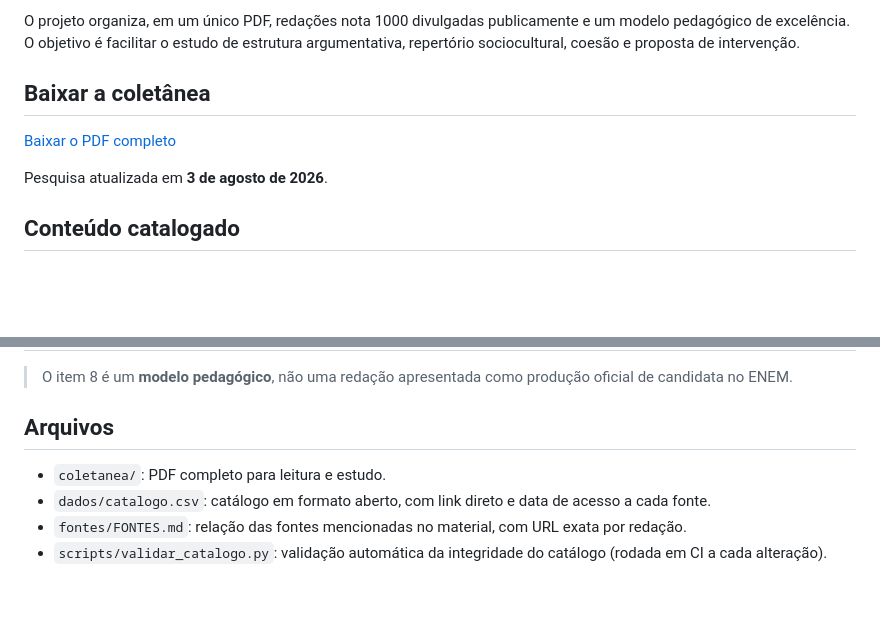
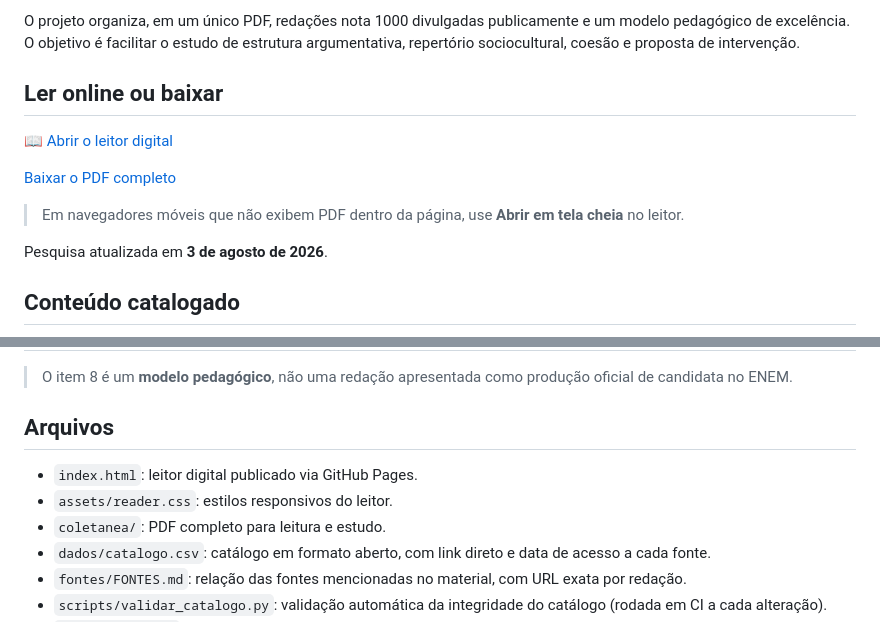
Before and after one commit to Heazts/redacoes-nota-1000-enem-2025, a Markdown page: README.md, 2 parts joined by grey strips. Drawn GitHub-style; blank space fills up the shorter version.

Commit message:
docs: adiciona acesso ao leitor digital

```diff
--- a/README.md
+++ b/README.md
@@ -6,9 +6,13 @@ Coletânea educacional de redações relacionadas ao tema oficial do ENEM 2025:
 
 O projeto organiza, em um único PDF, redações nota 1000 divulgadas publicamente e um modelo pedagógico de excelência. O objetivo é facilitar o estudo de estrutura argumentativa, repertório sociocultural, coesão e proposta de intervenção.
 
-## Baixar a coletânea
+## Ler online ou baixar
+
+[📖 Abrir o leitor digital](https://heazts.github.io/redacoes-nota-1000-enem-2025/)
 
 [Baixar o PDF completo](coletanea/Coletanea_Redacoes_ENEM_2025_By_Heazts.pdf)
+
+> Em navegadores móveis que não exibem PDF dentro da página, use **Abrir em tela cheia** no leitor.
 
 Pesquisa atualizada em **3 de agosto de 2026**.
 
@@ -29,6 +33,8 @@ Pesquisa atualizada em **3 de agosto de 2026**.
 
 ## Arquivos
 
+- `index.html`: leitor digital publicado via GitHub Pages.
+- `assets/reader.css`: estilos responsivos do leitor.
 - `coletanea/`: PDF completo para leitura e estudo.
 - `dados/catalogo.csv`: catálogo em formato aberto, com link direto e data de acesso a cada fonte.
 - `fontes/FONTES.md`: relação das fontes mencionadas no material, com URL exata por redação.
```
